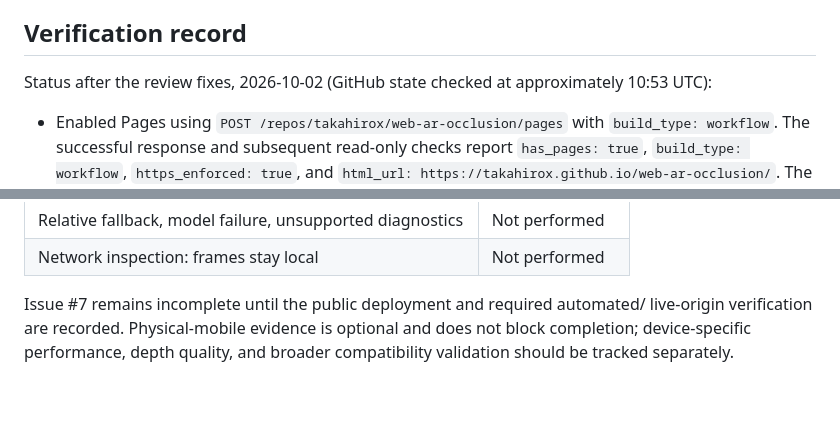
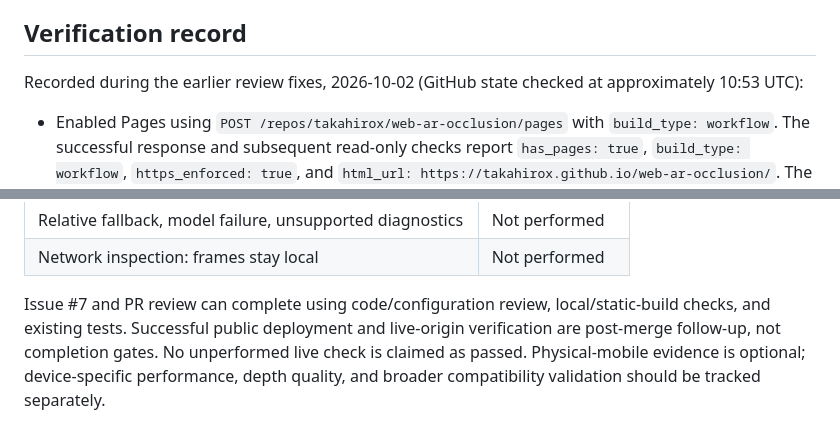
Before and after one commit to takahirox/web-ar-occlusion, a Markdown page: docs/pages-deployment.md, 2 parts joined by grey strips. GitHub-like rendering; blank space fills up the shorter version.

```diff
--- a/docs/pages-deployment.md
+++ b/docs/pages-deployment.md
@@ -156,7 +160,7 @@ test establishes neither performance nor depth accuracy.
 
 ## Verification record
 
-Status after the review fixes, 2026-10-02 (GitHub state checked at approximately
+Recorded during the earlier review fixes, 2026-10-02 (GitHub state checked at approximately
 10:53 UTC):
 
 - Enabled Pages using `POST /repos/takahirox/web-ar-occlusion/pages` with
@@ -221,7 +225,9 @@ If physical-device testing is performed, record optional observations separately
 | Relative fallback, model failure, unsupported diagnostics | Not performed |
 | Network inspection: frames stay local | Not performed |
 
-Issue #7 remains incomplete until the public deployment and required automated/
-live-origin verification are recorded. Physical-mobile evidence is optional and
-does not block completion; device-specific performance, depth quality, and broader
-compatibility validation should be tracked separately.
+Issue #7 and PR review can complete using code/configuration review,
+local/static-build checks, and existing tests. Successful public deployment and
+live-origin verification are post-merge follow-up, not completion gates. No
+unperformed live check is claimed as passed. Physical-mobile evidence is optional;
+device-specific performance, depth quality, and broader compatibility validation
+should be tracked separately.
```
Also changed, not shown: other parts of docs/pages-deployment.md (+21 -17 lines), README.md (+3 -2 lines).
